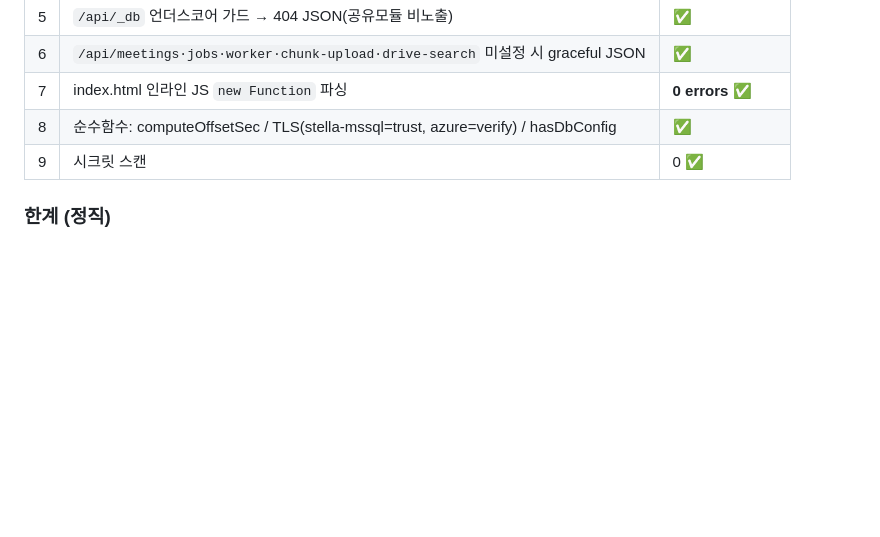
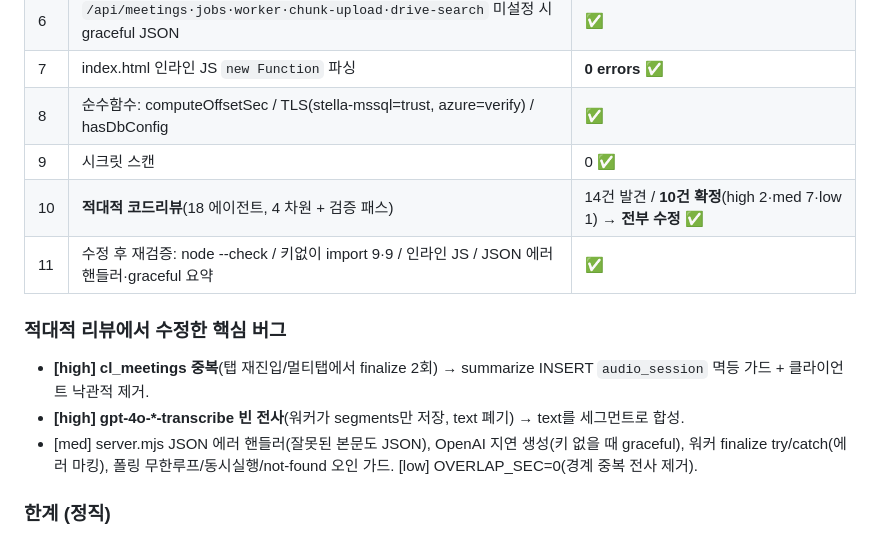
Before and after one commit to yesblue0342-bit/stella-clover, a Markdown page: TEST_RESULTS.md, the part around the change. GitHub-like rendering; blank space fills up the shorter version.

Commit message:
docs(test): 적대적 리뷰 결과 + 수정 10건 TEST_RESULTS 기록
Co-Authored-By: Claude Opus 4.8 <noreply@anthropic.com>
Claude-Session: https://claude.ai/code/session_01RBWFExP8W7Tz3uW5t5L4hu

```diff
--- a/TEST_RESULTS.md
+++ b/TEST_RESULTS.md
@@ -20,6 +20,13 @@
 | 7 | index.html 인라인 JS `new Function` 파싱 | **0 errors** ✅ |
 | 8 | 순수함수: computeOffsetSec / TLS(stella-mssql=trust, azure=verify) / hasDbConfig | ✅ |
 | 9 | 시크릿 스캔 | 0 ✅ |
+| 10 | **적대적 코드리뷰**(18 에이전트, 4 차원 + 검증 패스) | 14건 발견 / **10건 확정**(high 2·med 7·low 1) → **전부 수정** ✅ |
+| 11 | 수정 후 재검증: node --check / 키없이 import 9·9 / 인라인 JS / JSON 에러핸들러·graceful 요약 | ✅ |
+
+### 적대적 리뷰에서 수정한 핵심 버그
+- **[high] cl_meetings 중복**(탭 재진입/멀티탭에서 finalize 2회) → summarize INSERT `audio_session` 멱등 가드 + 클라이언트 낙관적 제거.
+- **[high] gpt-4o-*-transcribe 빈 전사**(워커가 segments만 저장, text 폐기) → text를 세그먼트로 합성.
+- [med] server.mjs JSON 에러 핸들러(잘못된 본문도 JSON), OpenAI 지연 생성(키 없을 때 graceful), 워커 finalize try/catch(에러 마킹), 폴링 무한루프/동시실행/not-found 오인 가드. [low] OVERLAP_SEC=0(경계 중복 전사 제거).
 
 ### 한계 (정직)
 - DB/Drive/OpenAI 자격증명은 배포 환경에만 존재 → 실제 업로드→전사→요약 end-to-end는 샌드박스 실행 불가. 어댑터/라우팅/가드/부팅·인라인 JS·순수로직까지 정적+런타임 검증.
```
